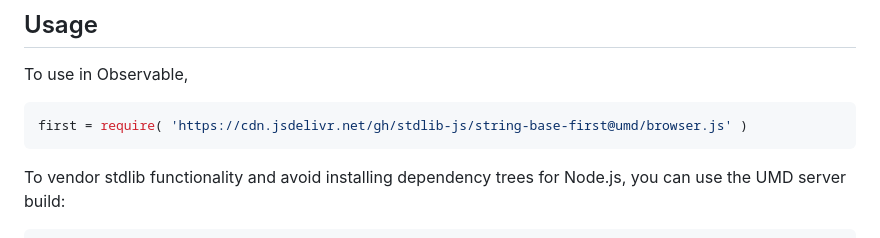
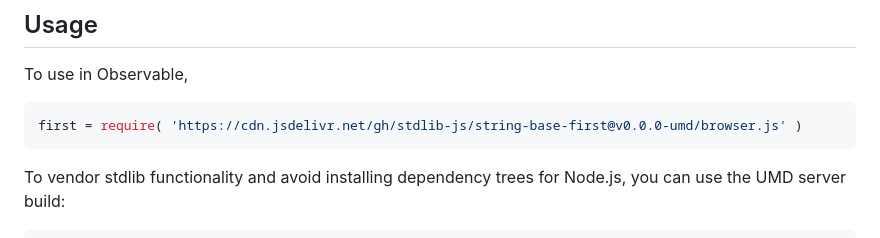
Before and after one commit to stdlib-js/string-base-first, a Markdown page: README.md, the part around the change printed below. Rendered like a GitHub page.

Commit message:
Update README.md for UMD bundle v0.0.0

````diff
--- a/README.md
+++ b/README.md
@@ -33,7 +33,7 @@ limitations under the License.
 To use in Observable,
 
 ```javascript
-first = require( 'https://cdn.jsdelivr.net/gh/stdlib-js/string-base-first@umd/browser.js' )
+first = require( 'https://cdn.jsdelivr.net/gh/stdlib-js/string-base-first@v0.0.0-umd/browser.js' )
 ```
 
 To vendor stdlib functionality and avoid installing dependency trees for Node.js, you can use the UMD server build:
````
Also changed, not shown: other parts of README.md (+2 -2 lines).
